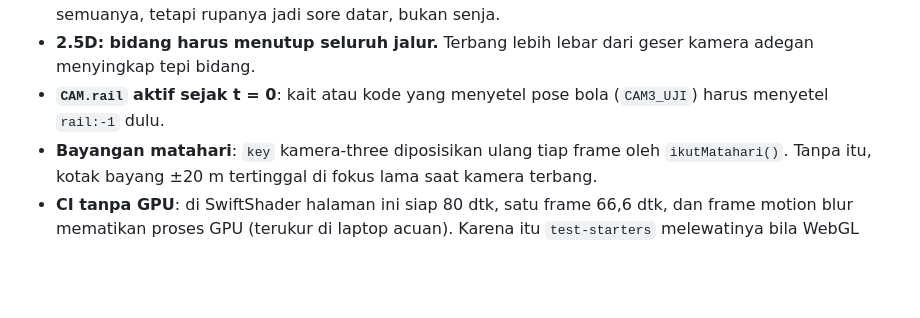
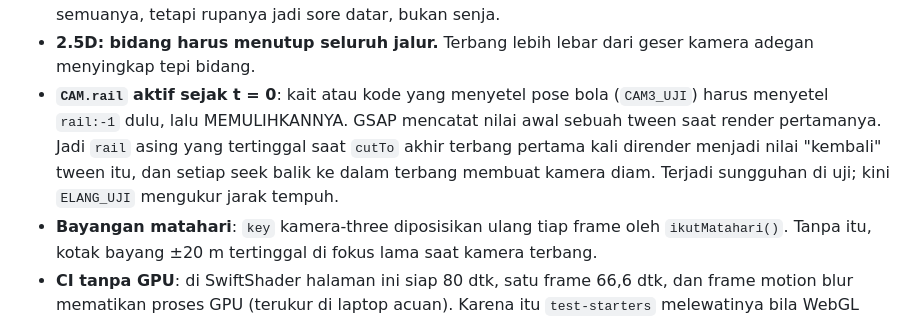
Before and after one commit to aammuhammad18-cmyk/wevai, a Markdown page: references/mata-elang.md, the part around the change. Drawn GitHub-style; blank space fills up the shorter version.

Commit message:
mata-elang.md: jebakan menulis CAM langsung di luar timeline (GSAP mencatat nilai awal tween saat render pertama)
Co-Authored-By: Claude Opus 5.5 <noreply@anthropic.com>

```diff
--- a/references/mata-elang.md
+++ b/references/mata-elang.md
@@ -139,7 +139,10 @@ detik menembus celah ±0,45 dtk.
   rabung cakrawala 340 m di 4,7 km ≈ 4,1°. Matahari harus di atasnya: starter menurunkan cakrawala ke 180 m (≈2,2°) dan
   memakai matahari 3,2°. Matahari 5,5° menerangi semuanya, tetapi rupanya jadi sore datar, bukan senja.
 - **2.5D: bidang harus menutup seluruh jalur.** Terbang lebih lebar dari geser kamera adegan menyingkap tepi bidang.
-- **`CAM.rail` aktif sejak t = 0**: kait atau kode yang menyetel pose bola (`CAM3_UJI`) harus menyetel `rail:-1` dulu.
+- **`CAM.rail` aktif sejak t = 0**: kait atau kode yang menyetel pose bola (`CAM3_UJI`) harus menyetel `rail:-1` dulu, lalu
+  MEMULIHKANNYA. GSAP mencatat nilai awal sebuah tween saat render pertamanya. Jadi `rail` asing yang tertinggal saat
+  `cutTo` akhir terbang pertama kali dirender menjadi nilai "kembali" tween itu, dan setiap seek balik ke dalam terbang
+  membuat kamera diam. Terjadi sungguhan di uji; kini `ELANG_UJI` mengukur jarak tempuh.
 - **Bayangan matahari**: `key` kamera-three diposisikan ulang tiap frame oleh `ikutMatahari()`. Tanpa itu, kotak bayang
   ±20 m tertinggal di fokus lama saat kamera terbang.
 - **CI tanpa GPU**: di SwiftShader halaman ini siap 80 dtk, satu frame 66,6 dtk, dan frame motion blur mematikan proses GPU
```
